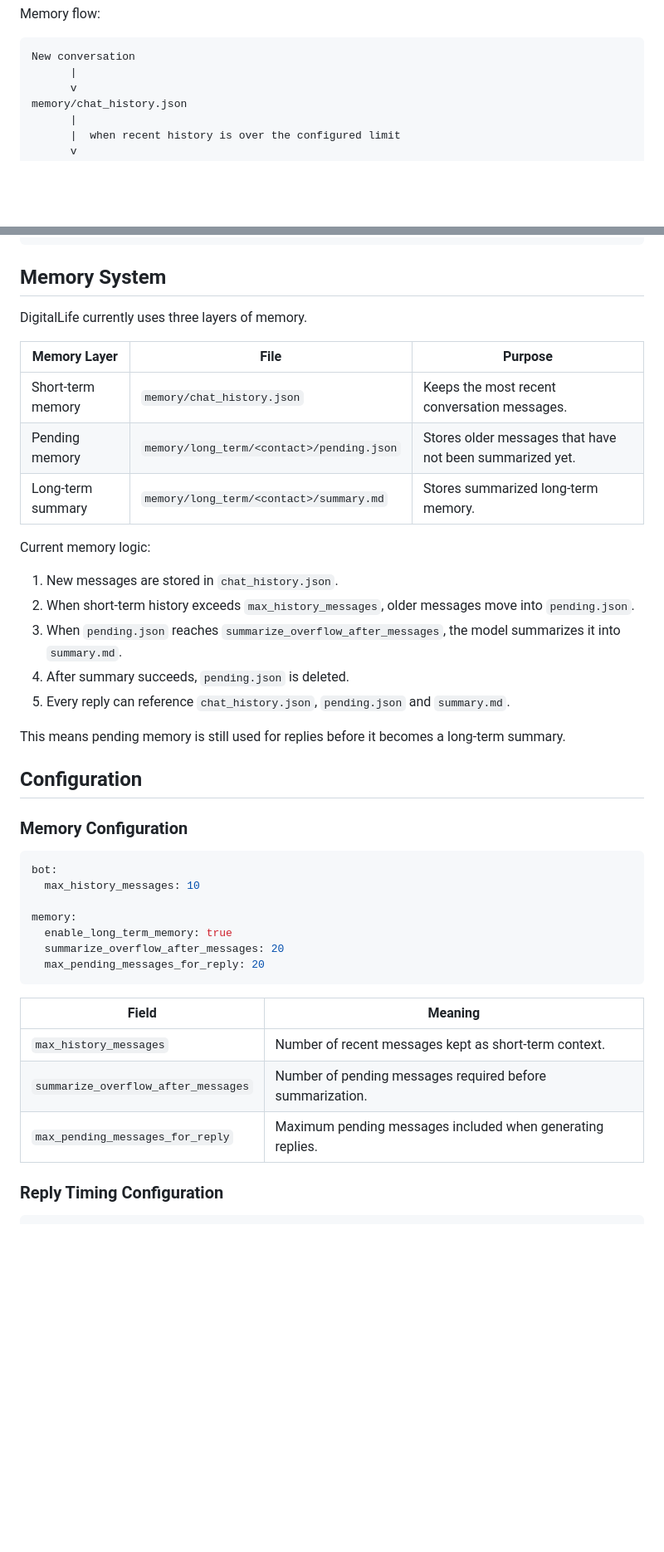
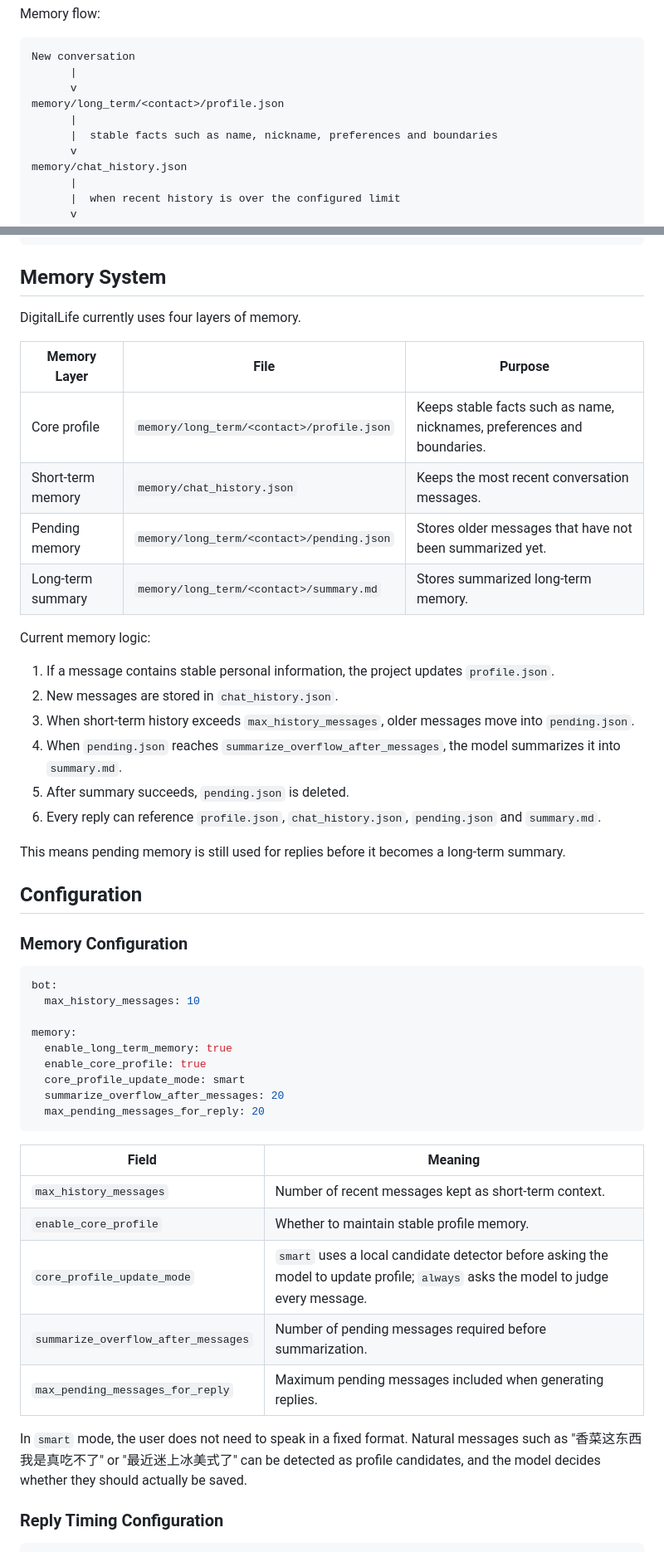
Before and after one commit to Qinghuan-W/digital-life, a Markdown page: README.md, 2 parts joined by grey strips. Shown at 83% size. GitHub-like rendering; blank space fills up the shorter version.

Commit message:
Document core profile memory

````diff
--- a/README.md
+++ b/README.md
@@ -77,6 +78,10 @@ Memory flow:
 ```text
 New conversation
       |
+      v
+memory/long_term/<contact>/profile.json
+      |
+      |  stable facts such as name, nickname, preferences and boundaries
       v
 memory/chat_history.json
       |
@@ -226,21 +232,23 @@ Ctrl + C
 
 ## **Memory System**
 
-DigitalLife currently uses three layers of memory.
+DigitalLife currently uses four layers of memory.
 
 | Memory Layer | File | Purpose |
 |---|---|---|
+| Core profile | `memory/long_term/<contact>/profile.json` | Keeps stable facts such as name, nicknames, preferences and boundaries. |
 | Short-term memory | `memory/chat_history.json` | Keeps the most recent conversation messages. |
 | Pending memory | `memory/long_term/<contact>/pending.json` | Stores older messages that have not been summarized yet. |
 | Long-term summary | `memory/long_term/<contact>/summary.md` | Stores summarized long-term memory. |
 
 Current memory logic:
 
-1. New messages are stored in `chat_history.json`.
-2. When short-term history exceeds `max_history_messages`, older messages move into `pending.json`.
-3. When `pending.json` reaches `summarize_overflow_after_messages`, the model summarizes it into `summary.md`.
-4. After summary succeeds, `pending.json` is deleted.
-5. Every reply can reference `chat_history.json`, `pending.json` and `summary.md`.
+1. If a message contains stable personal information, the project updates `profile.json`.
+2. New messages are stored in `chat_history.json`.
+3. When short-term history exceeds `max_history_messages`, older messages move into `pending.json`.
+4. When `pending.json` reaches `summarize_overflow_after_messages`, the model summarizes it into `summary.md`.
+5. After summary succeeds, `pending.json` is deleted.
+6. Every reply can reference `profile.json`, `chat_history.json`, `pending.json` and `summary.md`.
 
 This means pending memory is still used for replies before it becomes a long-term summary.
 
@@ -254,6 +262,8 @@ bot:
 
 memory:
   enable_long_term_memory: true
+  enable_core_profile: true
+  core_profile_update_mode: smart
   summarize_overflow_after_messages: 20
   max_pending_messages_for_reply: 20
 ```
@@ -261,8 +271,12 @@ memory:
 | Field | Meaning |
 |---|---|
 | `max_history_messages` | Number of recent messages kept as short-term context. |
+| `enable_core_profile` | Whether to maintain stable profile memory. |
+| `core_profile_update_mode` | `smart` uses a local candidate detector before asking the model to update profile; `always` asks the model to judge every message. |
 | `summarize_overflow_after_messages` | Number of pending messages required before summarization. |
 | `max_pending_messages_for_reply` | Maximum pending messages included when generating replies. |
+
+In `smart` mode, the user does not need to speak in a fixed format. Natural messages such as "香菜这东西我是真吃不了" or "最近迷上冰美式了" can be detected as profile candidates, and the model decides whether they should actually be saved.
 
 ### Reply Timing Configuration
 
````
Also changed, not shown: other parts of README.md (+4 -3 lines).
